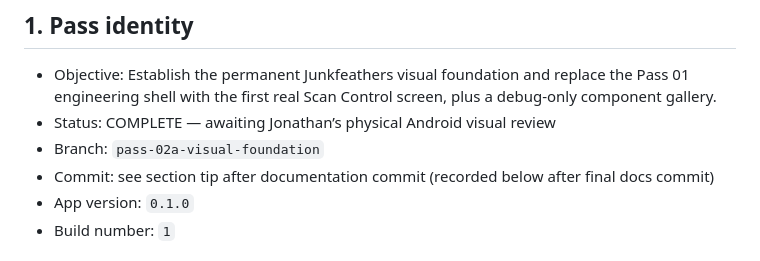
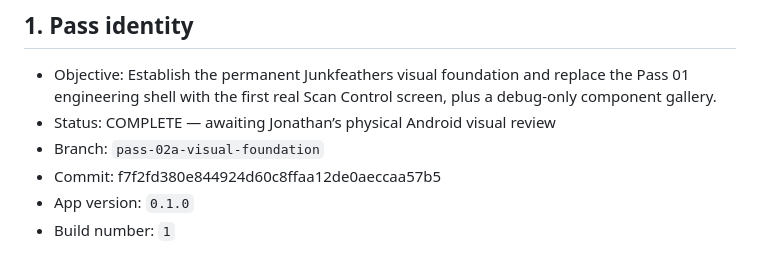
Before and after one commit to JonathanEdwardLee/the-local-agora, a Markdown page: docs/pass_handoffs/PASS_02A_COUNCIL_HANDOFF.md, the part around the change. GitHub-like rendering.

Commit message:
Record Pass 02A handoff final commit hash.
Co-authored-by: Cursor <cursoragent@cursor.com>

```diff
--- a/docs/pass_handoffs/PASS_02A_COUNCIL_HANDOFF.md
+++ b/docs/pass_handoffs/PASS_02A_COUNCIL_HANDOFF.md
@@ -4,7 +4,7 @@
 - Objective: Establish the permanent Junkfeathers visual foundation and replace the Pass 01 engineering shell with the first real Scan Control screen, plus a debug-only component gallery.
 - Status: COMPLETE — awaiting Jonathan’s physical Android visual review
 - Branch: `pass-02a-visual-foundation`
-- Commit: see section tip after documentation commit (recorded below after final docs commit)
+- Commit: f7f2fd380e844924d60c8ffaa12de0aeccaa57b5
 - App version: `0.1.0`
 - Build number: `1`
 
```
